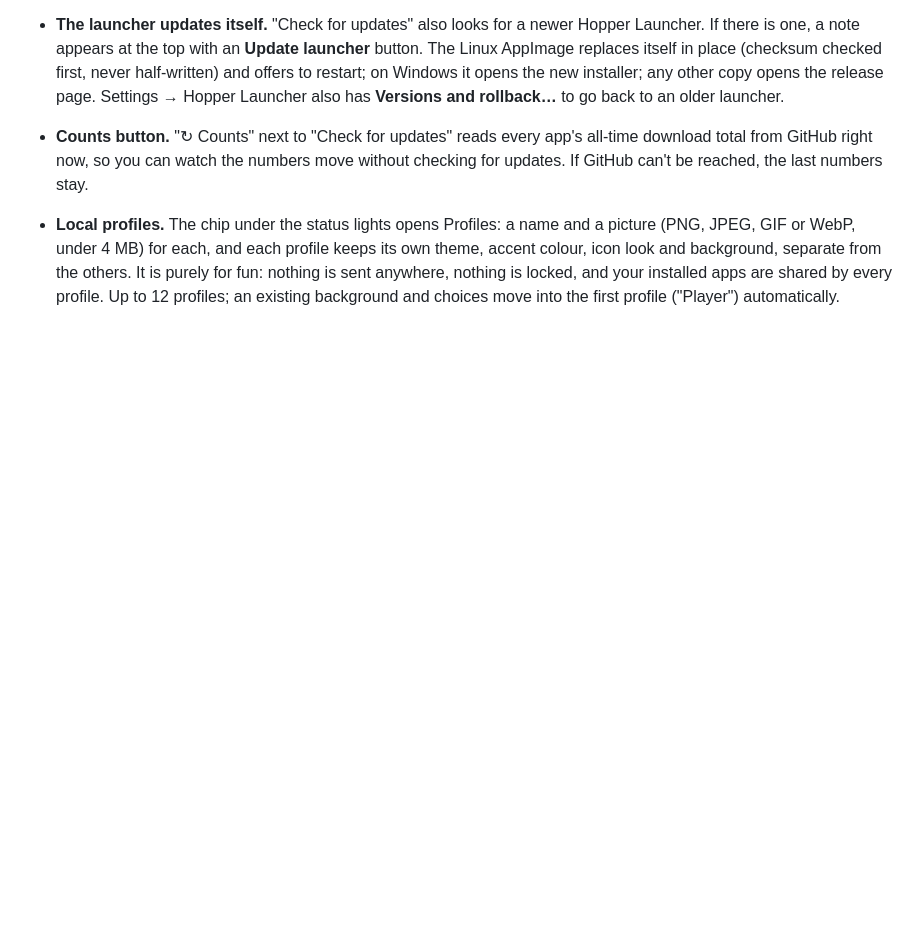
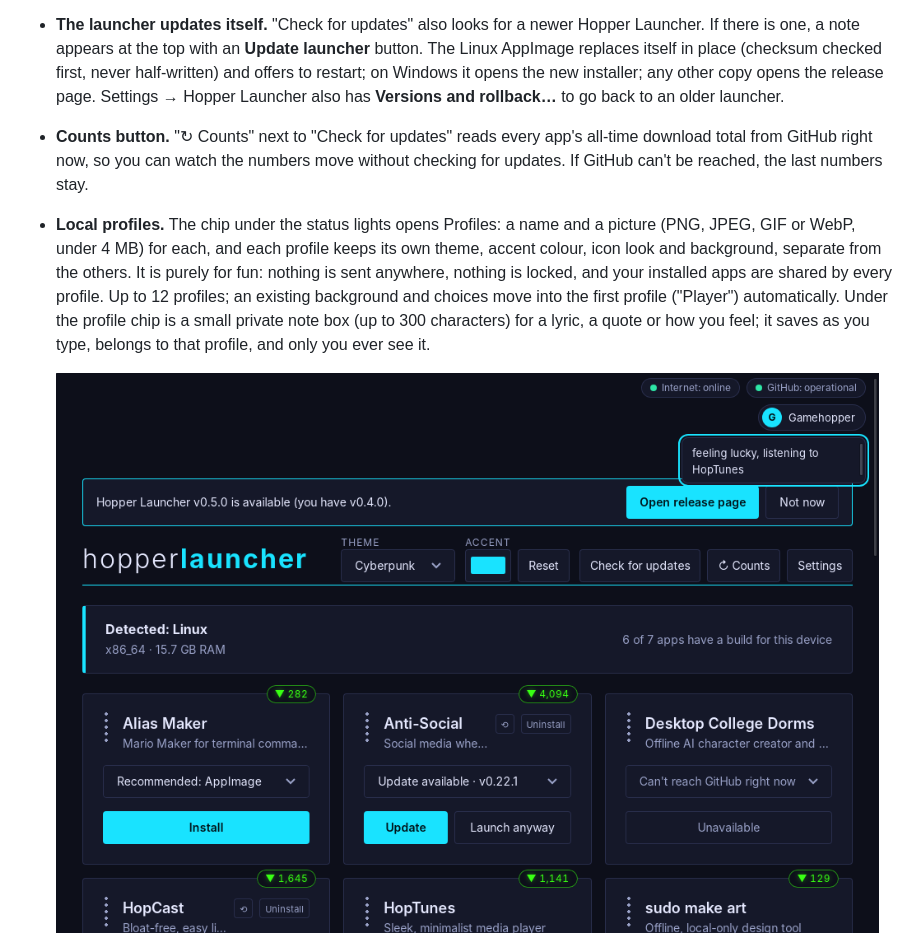
Before and after one commit to theStyleWithin/hopper-launcher, a Markdown page: README.md, the part around the change. Rendered like a GitHub page; pictures changed too: docs/images/profile-note.png (added); blank space fills up the shorter version.

Commit message:
Private note box under the profile chip (saved per profile)
Co-Authored-By: Claude Sonnet 5.5 <noreply@anthropic.com>
Claude-Session: https://claude.ai/code/session_01Rf7yLmMBHw5t9LnPjK5sZB

```diff
--- a/README.md
+++ b/README.md
@@ -136,7 +136,11 @@ page says which systems it supports, and the launcher only shows the builds that
   or WebP, under 4 MB) for each, and each profile keeps its own theme, accent colour, icon look and
   background, separate from the others. It is purely for fun: nothing is sent anywhere, nothing is locked,
   and your installed apps are shared by every profile. Up to 12 profiles; an existing background and
-  choices move into the first profile ("Player") automatically.
+  choices move into the first profile ("Player") automatically. Under the profile chip is a small private
+  note box (up to 300 characters) for a lyric, a quote or how you feel; it saves as you type, belongs to that
+  profile, and only you ever see it.
+
+  ![The profile chip with its private note box underneath.](docs/images/profile-note.png)
 
   ![Profiles: a list with a picture or initial for each, plus a box to add another.](docs/images/profiles.png)
 - **Rollback.** Every installed app has a small ⟲ button on its tile. It lists every version that app has
```
Also changed, not shown: 4 other files.
